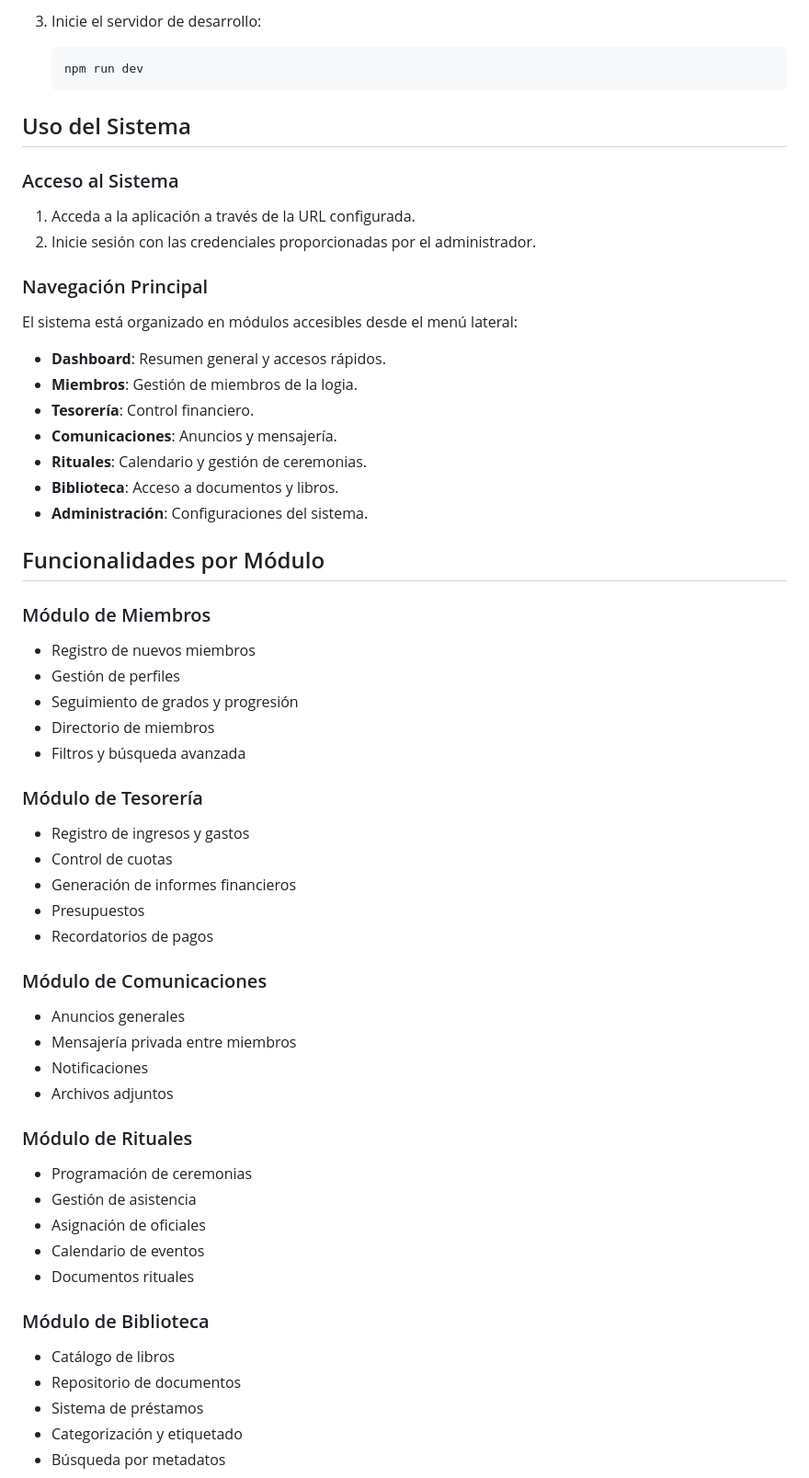
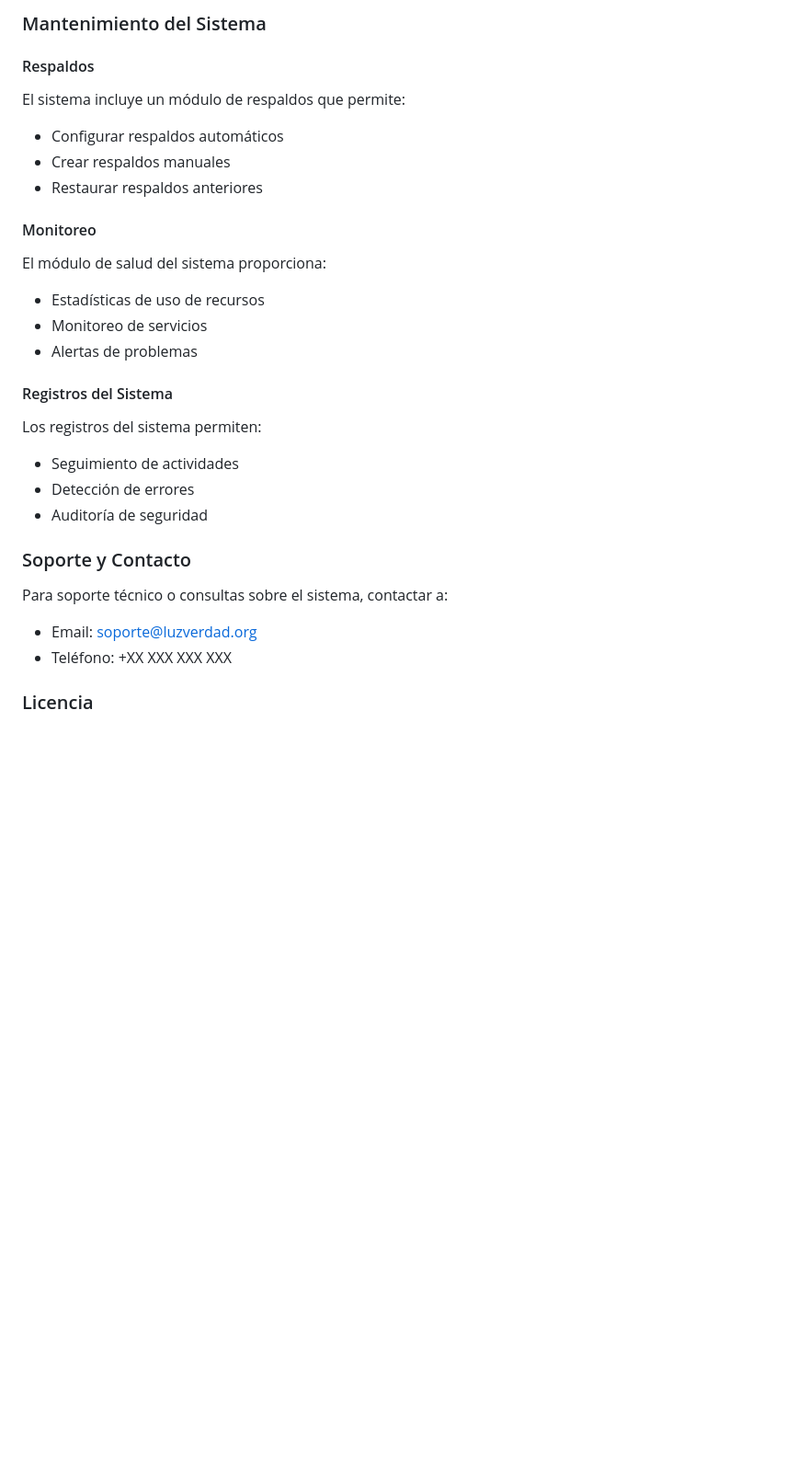
Before and after one commit to LIPELLUKAS/LyV79, a Markdown page: README.md, the part around one of its changes. Shown at 92% size. Rendered like a GitHub page; blank space fills up the shorter version.

````diff
--- a/README.md
+++ b/README.md
@@ -124,66 +164,32 @@ El sistema incluye los siguientes módulos:
 
-3. Inicie el servidor de desarrollo:
-   ```bash
-   npm run dev
-   ```
+### Mantenimiento del Sistema
 
-## Uso del Sistema
+#### Respaldos
 
-### Acceso al Sistema
+El sistema incluye un módulo de respaldos que permite:
+- Configurar respaldos automáticos
+- Crear respaldos manuales
+- Restaurar respaldos anteriores
 
-1. Acceda a la aplicación a través de la URL configurada.
-2. Inicie sesión con las credenciales proporcionadas por el administrador.
+#### Monitoreo
 
-### Navegación Principal
+El módulo de salud del sistema proporciona:
+- Estadísticas de uso de recursos
+- Monitoreo de servicios
+- Alertas de problemas
 
-El sistema está organizado en módulos accesibles desde el menú lateral:
+#### Registros del Sistema
 
-- **Dashboard**: Resumen general y accesos rápidos.
-- **Miembros**: Gestión de miembros de la logia.
-- **Tesorería**: Control financiero.
-- **Comunicaciones**: Anuncios y mensajería.
-- **Rituales**: Calendario y gestión de ceremonias.
-- **Biblioteca**: Acceso a documentos y libros.
-- **Administración**: Configuraciones del sistema.
+Los registros del sistema permiten:
+- Seguimiento de actividades
+- Detección de errores
+- Auditoría de seguridad
 
-## Funcionalidades por Módulo
+### Soporte y Contacto
 
-### Módulo de Miembros
+Para soporte técnico o consultas sobre el sistema, contactar a:
+- Email: soporte@luzverdad.org
+- Teléfono: +XX XXX XXX XXX
 
-- Registro de nuevos miembros
-- Gestión de perfiles
-- Seguimiento de grados y progresión
-- Directorio de miembros
-- Filtros y búsqueda avanzada
+### Licencia
 
-### Módulo de Tesorería
-
-- Registro de ingresos y gastos
-- Control de cuotas
-- Generación de informes financieros
-- Presupuestos
-- Recordatorios de pagos
-
-### Módulo de Comunicaciones
-
-- Anuncios generales
-- Mensajería privada entre miembros
-- Notificaciones
-- Archivos adjuntos
-
-### Módulo de Rituales
-
-- Programación de ceremonias
-- Gestión de asistencia
-- Asignación de oficiales
-- Calendario de eventos
-- Documentos rituales
-
-### Módulo de Biblioteca
-
-- Catálogo de libros
-- Repositorio de documentos
-- Sistema de préstamos
-- Categorización y etiquetado
-- Búsqueda por metadatos
-
````
Also changed, not shown: other parts of README.md (+128 -176 lines).
